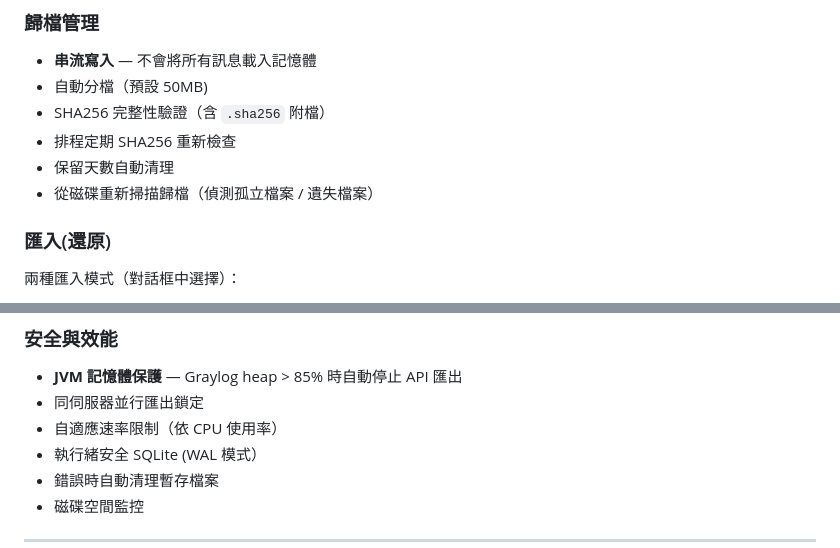
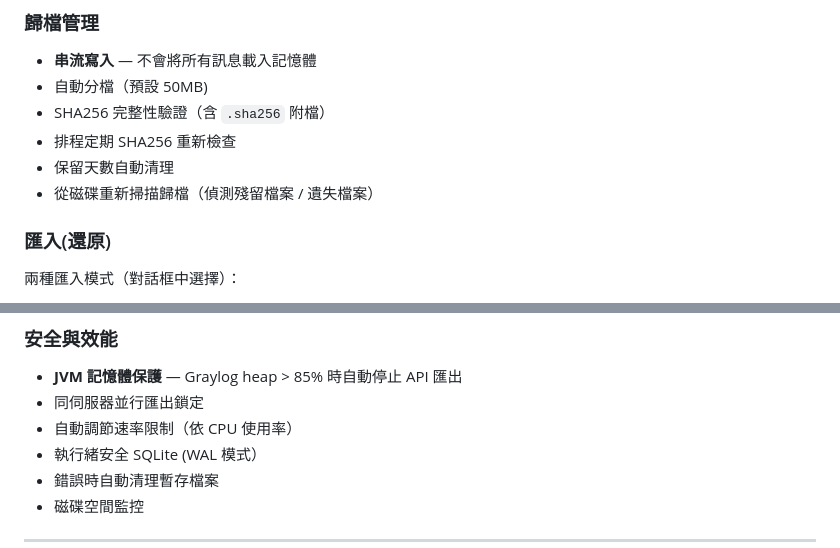
Before and after one commit to bittieshsu/jt-glogarch, a Markdown page: README-zh_TW.md, 2 parts joined by grey strips. Rendered like a GitHub page.

```diff
--- a/README-zh_TW.md
+++ b/README-zh_TW.md
@@ -81,7 +81,7 @@ Graylog Open 版本不支援 Enterprise 版的 Archive 功能。
 - SHA256 完整性驗證（含 `.sha256` 附檔）
 - 排程定期 SHA256 重新檢查
 - 保留天數自動清理
-- 從磁碟重新掃描歸檔（偵測孤立檔案 / 遺失檔案）
+- 從磁碟重新掃描歸檔（偵測殘留檔案 / 遺失檔案）
 
 
 ### 匯入(還原)
@@ -137,7 +137,7 @@ Telegram • Discord • Slack • Microsoft Teams • Nextcloud Talk • Email
 
 - **JVM 記憶體保護** — Graylog heap > 85% 時自動停止 API 匯出
 - 同伺服器並行匯出鎖定
-- 自適應速率限制（依 CPU 使用率）
+- 自動調節速率限制（依 CPU 使用率）
 - 執行緒安全 SQLite (WAL 模式）
 - 錯誤時自動清理暫存檔案
 - 磁碟空間監控
```
Also changed, not shown: CHANGELOG-zh_TW.md (+3 -3 lines), CHANGELOG.md (+1 -1 lines).
